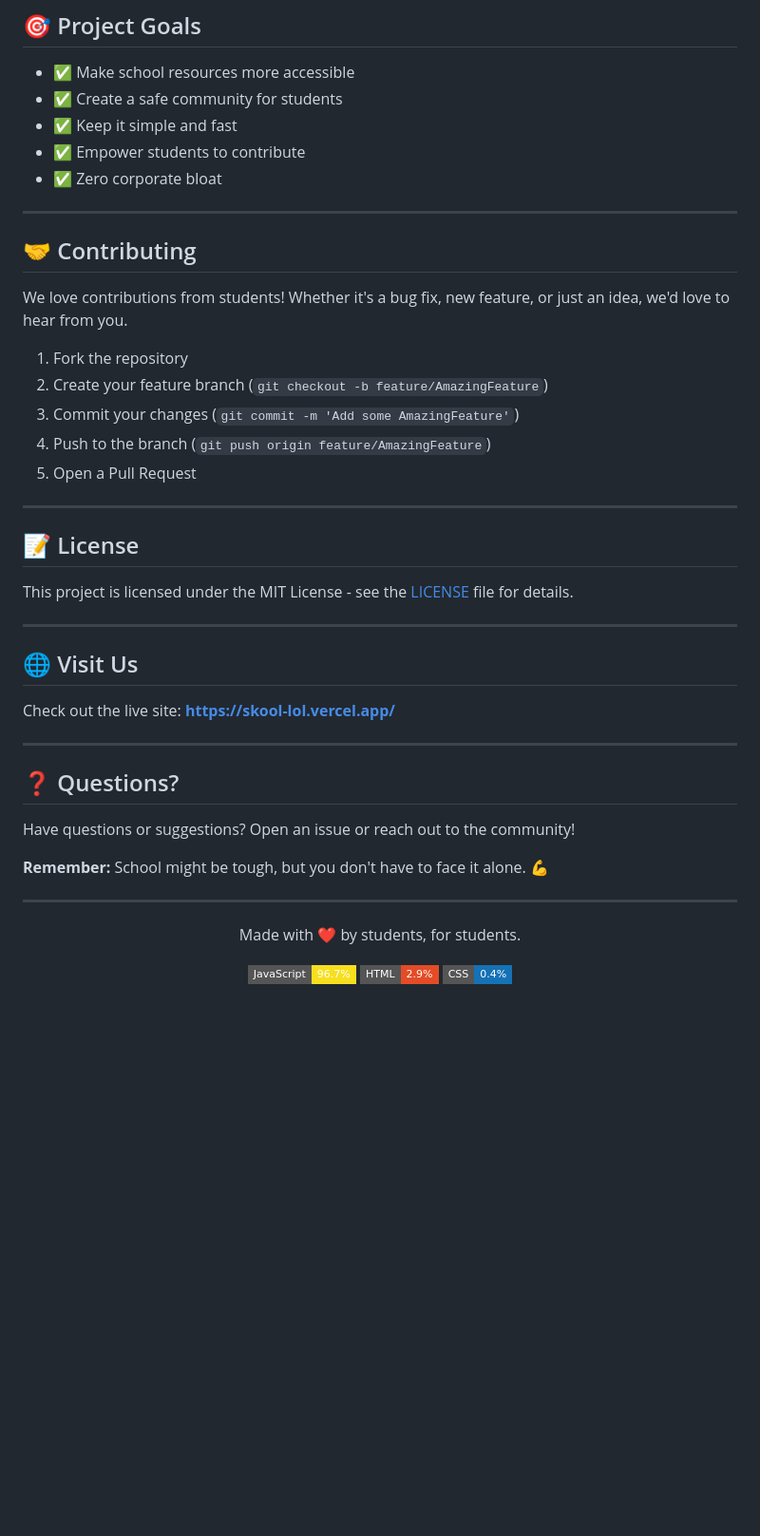
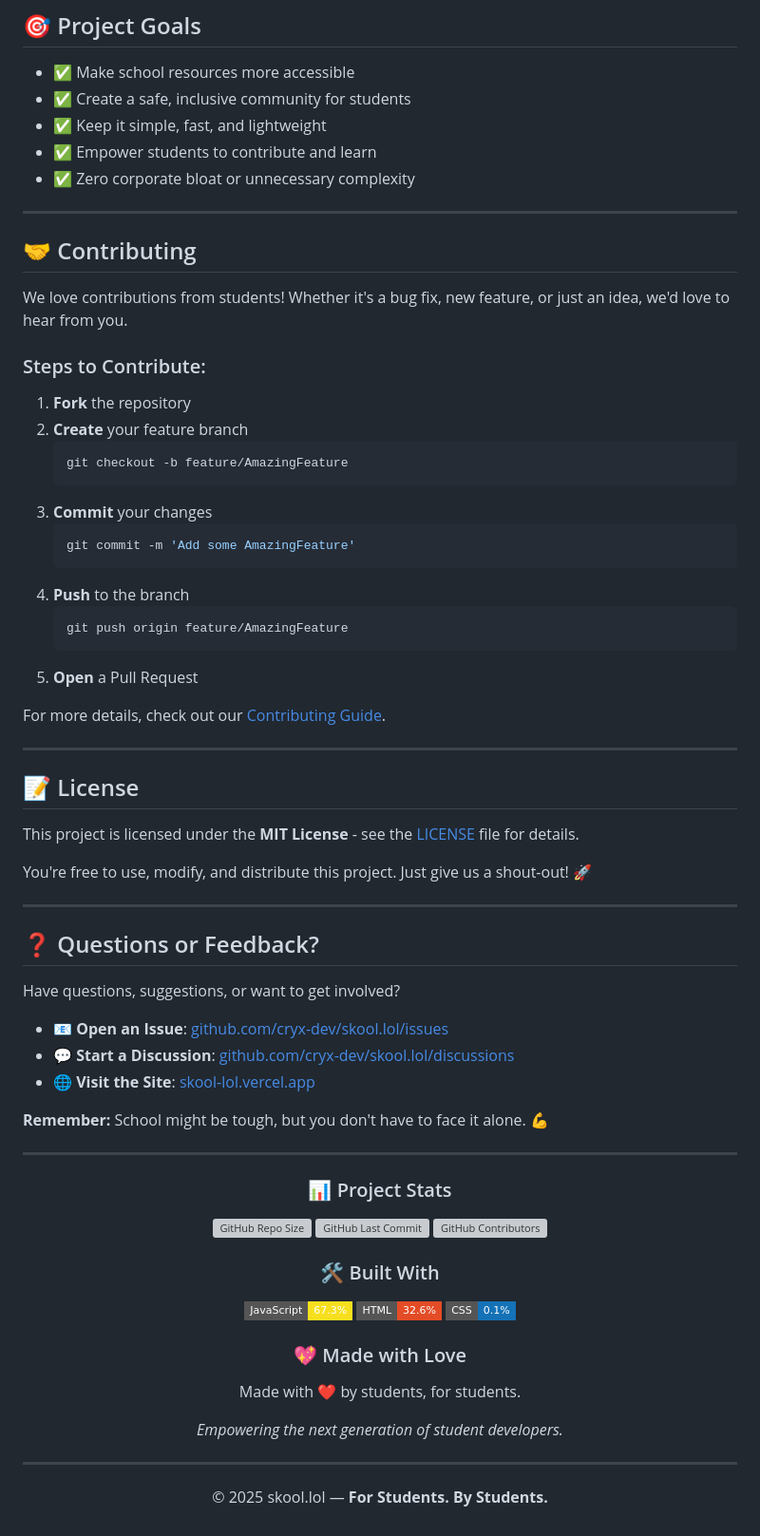
Before and after one commit to cryx-dev/skool.lol, a Markdown page: README.md, the part around one of its changes. Shown at 95% size. Rendered like a GitHub page; badges without logos; blank space fills up the shorter version; grey boxes are pictures that could not be loaded.

````diff
--- a/README.md
+++ b/README.md
@@ -58,10 +107,10 @@ Note: GitHub Pages deployment is NOT supported for this project — GitHub Pages
 ## 🎯 Project Goals
 
 - ✅ Make school resources more accessible
-- ✅ Create a safe community for students
-- ✅ Keep it simple and fast
-- ✅ Empower students to contribute
-- ✅ Zero corporate bloat
+- ✅ Create a safe, inclusive community for students
+- ✅ Keep it simple, fast, and lightweight
+- ✅ Empower students to contribute and learn
+- ✅ Zero corporate bloat or unnecessary complexity
 
 ---
 
@@ -69,29 +118,42 @@ Note: GitHub Pages deployment is NOT supported for this project — GitHub Pages
 
 We love contributions from students! Whether it's a bug fix, new feature, or just an idea, we'd love to hear from you.
 
-1. Fork the repository
-2. Create your feature branch (`git checkout -b feature/AmazingFeature`)
-3. Commit your changes (`git commit -m 'Add some AmazingFeature'`)
-4. Push to the branch (`git push origin feature/AmazingFeature`)
-5. Open a Pull Request
+### Steps to Contribute:
+
+1. **Fork** the repository
+2. **Create** your feature branch
+   ```bash
+   git checkout -b feature/AmazingFeature
+   ```
+3. **Commit** your changes
+   ```bash
+   git commit -m 'Add some AmazingFeature'
+   ```
+4. **Push** to the branch
+   ```bash
+   git push origin feature/AmazingFeature
+   ```
+5. **Open** a Pull Request
+
+For more details, check out our [Contributing Guide](CONTRIBUTING.md).
 
 ---
 
 ## 📝 License
 
-This project is licensed under the MIT License - see the [LICENSE](LICENSE) file for details.
+This project is licensed under the **MIT License** - see the [LICENSE](LICENSE) file for details.
+
+You're free to use, modify, and distribute this project. Just give us a shout-out! 🚀
 
 ---
 
-## 🌐 Visit Us
+## ❓ Questions or Feedback?
 
-Check out the live site: **[https://skool-lol.vercel.app/](https://skool-lol.vercel.app/)**
+Have questions, suggestions, or want to get involved?
 
----
-
-## ❓ Questions?
-
-Have questions or suggestions? Open an issue or reach out to the community!
+- 📧 **Open an Issue**: [github.com/cryx-dev/skool.lol/issues](https://github.com/cryx-dev/skool.lol/issues)
+- 💬 **Start a Discussion**: [github.com/cryx-dev/skool.lol/discussions](https://github.com/cryx-dev/skool.lol/discussions)
+- 🌐 **Visit the Site**: [skool-lol.vercel.app](https://skool-lol.vercel.app/)
 
 **Remember:** School might be tough, but you don't have to face it alone. 💪
 
@@ -99,10 +161,26 @@ Have questions or suggestions? Open an issue or reach out to the community!
 
 <div align="center">
 
+### 📊 Project Stats
+
+![GitHub Repo Size](https://img.shields.io/github/repo-size/cryx-dev/skool.lol?style=flat-square)
+![GitHub Last Commit](https://img.shields.io/github/last-commit/cryx-dev/skool.lol?style=flat-square)
+![GitHub Contributors](https://img.shields.io/github/contributors/cryx-dev/skool.lol?style=flat-square)
+
+### 🛠️ Built With
+
+![JavaScript](https://img.shields.io/badge/JavaScript-67.3%25-F7DF1E?style=flat-square&logo=javascript)
+![HTML](https://img.shields.io/badge/HTML-32.6%25-E34C26?style=flat-square&logo=html5)
+![CSS](https://img.shields.io/badge/CSS-0.1%25-1572B6?style=flat-square&logo=css3)
+
+### 💖 Made with Love
+
 Made with ❤️ by students, for students.
 
-![JavaScript](https://img.shields.io/badge/JavaScript-96.7%25-F7DF1E?style=flat-square)
-![HTML](https://img.shields.io/badge/HTML-2.9%25-E34C26?style=flat-square)
-![CSS](https://img.shields.io/badge/CSS-0.4%25-1572B6?style=flat-square)
+*Empowering the next generation of student developers.*
+
+---
+
+© 2025 skool.lol — **For Students. By Students.**
 
 </div>
````
Also changed, not shown: other parts of README.md (+66 -17 lines).
